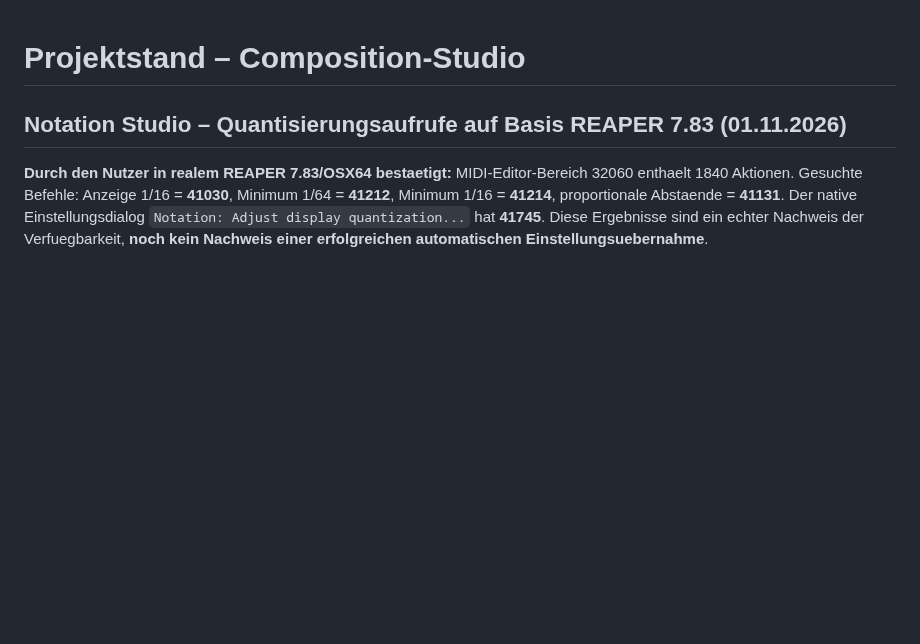
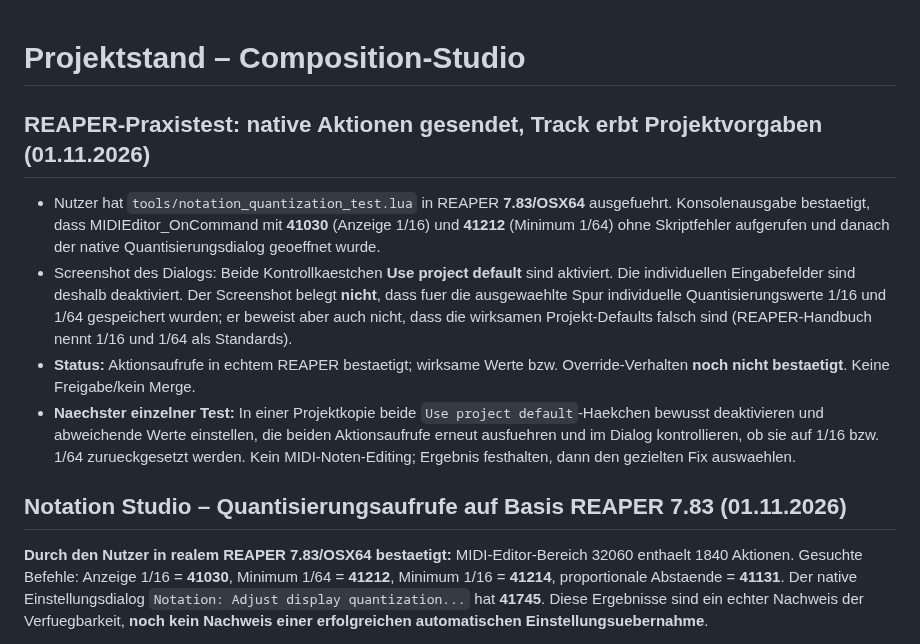
Before and after one commit to wibem1/Composition-Studio, a Markdown page: PROJECT_STATE.md, the part around the change. Drawn GitHub-style; blank space fills up the shorter version.

Commit message:
docs(notation): record real REAPER project-default dialog finding

```diff
--- a/PROJECT_STATE.md
+++ b/PROJECT_STATE.md
@@ -1,4 +1,11 @@
 # Projektstand – Composition-Studio
+
+## REAPER-Praxistest: native Aktionen gesendet, Track erbt Projektvorgaben (01.11.2026)
+
+- Nutzer hat `tools/notation_quantization_test.lua` in REAPER **7.83/OSX64** ausgefuehrt. Konsolenausgabe bestaetigt, dass MIDIEditor_OnCommand mit **41030** (Anzeige 1/16) und **41212** (Minimum 1/64) ohne Skriptfehler aufgerufen und danach der native Quantisierungsdialog geoeffnet wurde.
+- Screenshot des Dialogs: Beide Kontrollkaestchen **Use project default** sind aktiviert. Die individuellen Eingabefelder sind deshalb deaktiviert. Der Screenshot belegt **nicht**, dass fuer die ausgewaehlte Spur individuelle Quantisierungswerte 1/16 und 1/64 gespeichert wurden; er beweist aber auch nicht, dass die wirksamen Projekt-Defaults falsch sind (REAPER-Handbuch nennt 1/16 und 1/64 als Standards).
+- **Status:** Aktionsaufrufe in echtem REAPER bestaetigt; wirksame Werte bzw. Override-Verhalten **noch nicht bestaetigt**. Keine Freigabe/kein Merge.
+- **Naechster einzelner Test:** In einer Projektkopie beide `Use project default`-Haekchen bewusst deaktivieren und abweichende Werte einstellen, die beiden Aktionsaufrufe erneut ausfuehren und im Dialog kontrollieren, ob sie auf 1/16 bzw. 1/64 zurueckgesetzt werden. Kein MIDI-Noten-Editing; Ergebnis festhalten, dann den gezielten Fix auswaehlen.
 
 ## Notation Studio – Quantisierungsaufrufe auf Basis REAPER 7.83 (01.11.2026)
 
```
